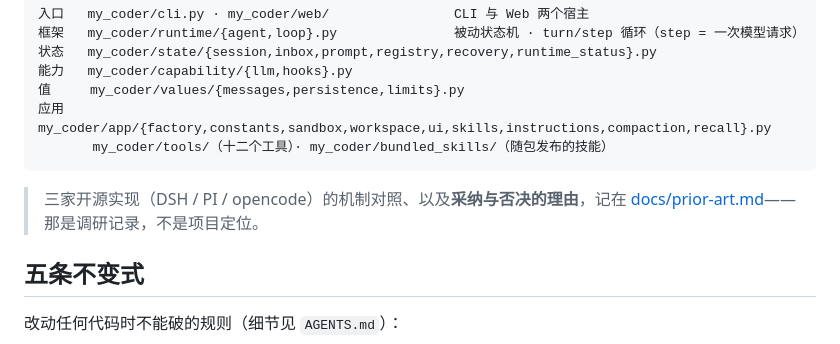
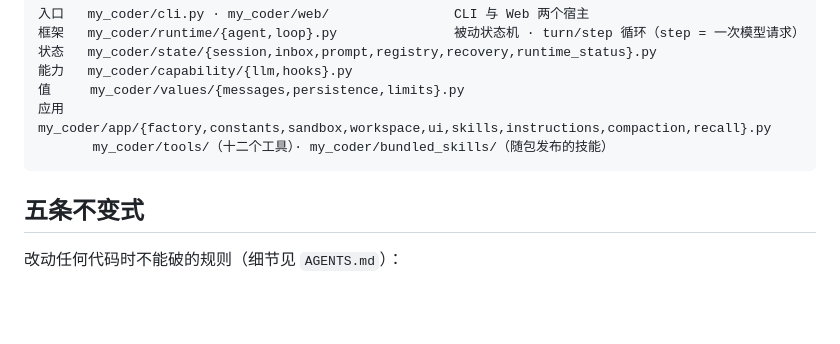
Before and after one commit to uphome/my-coder, a Markdown page: README.md, the part around the change. Rendered like a GitHub page; blank space fills up the shorter version.

Commit message:
docs(readme): 删掉 prior-art 说明行（按用户要求，README 不再解释调研记录）

````diff
--- a/README.md
+++ b/README.md
@@ -158,8 +158,6 @@ Web 端：流式输出 + 可折叠思维链 + 工具卡片 · 多会话管理（
        my_coder/tools/（十二个工具）· my_coder/bundled_skills/（随包发布的技能）
 ```
 
-> 三家开源实现（DSH / PI / opencode）的机制对照、以及**采纳与否决的理由**，记在 [docs/prior-art.md](docs/prior-art.md)——那是调研记录，不是项目定位。
-
 ## 五条不变式
 
 改动任何代码时不能破的规则（细节见 `AGENTS.md`）：
````
